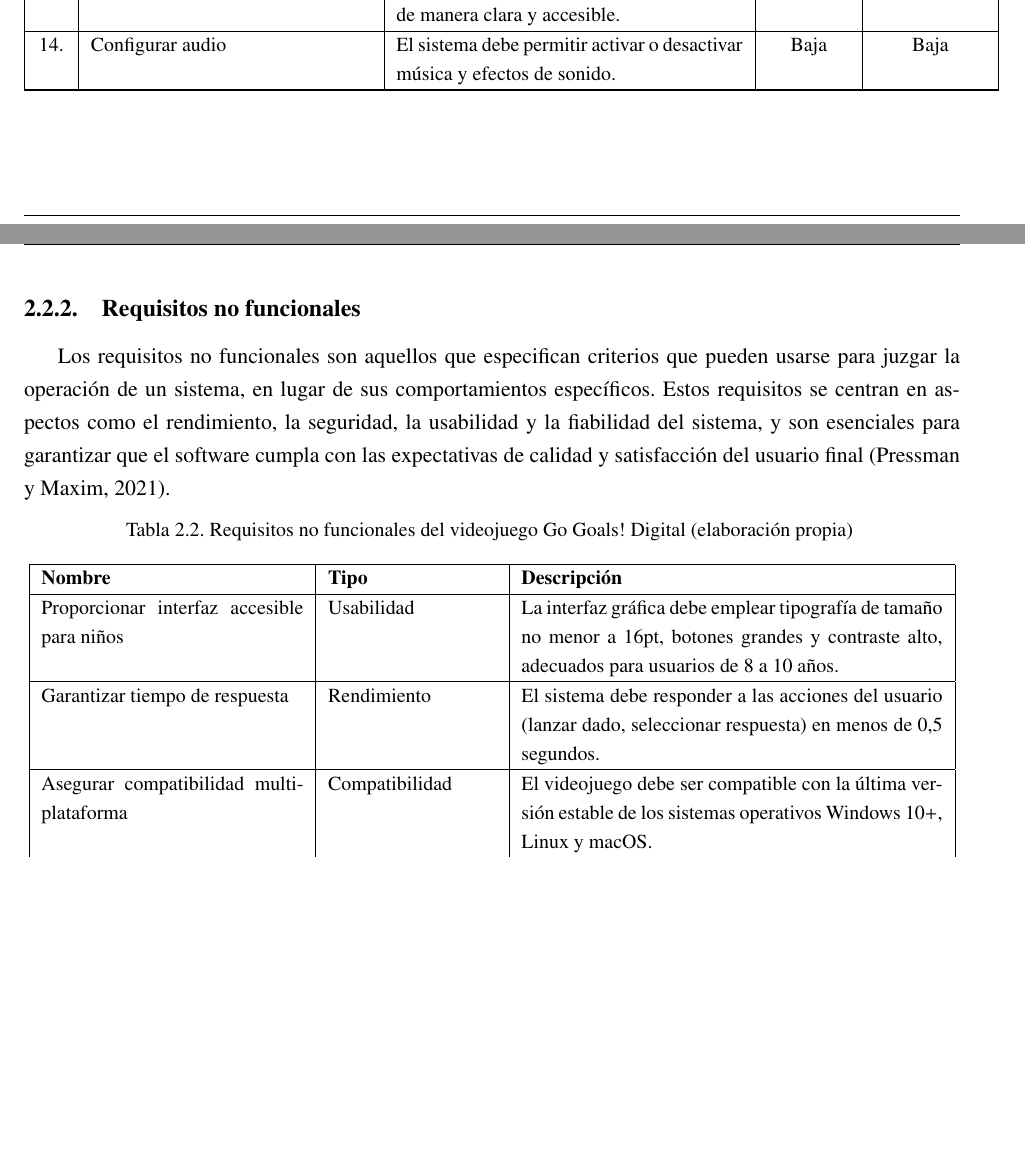
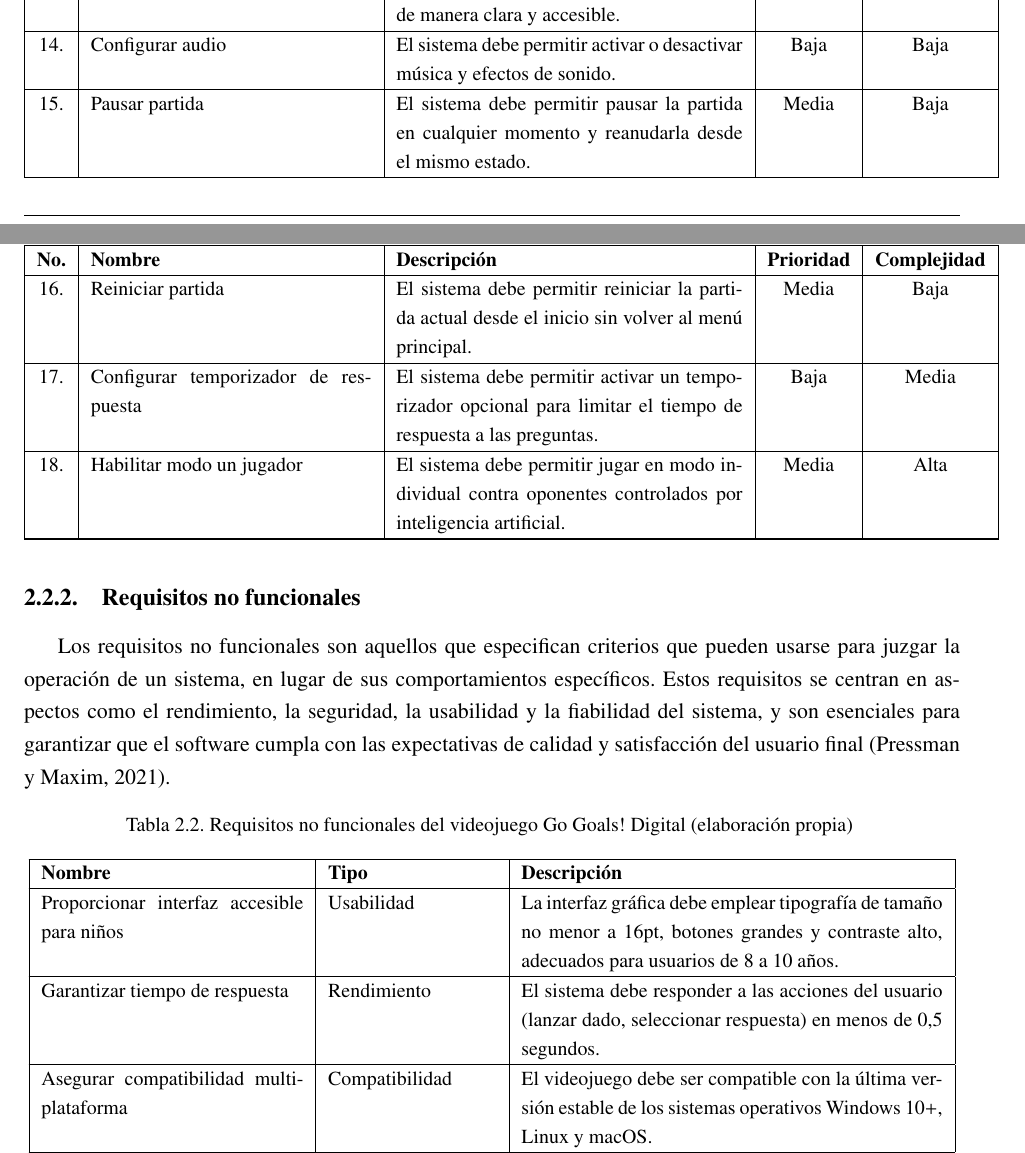
Before and after one commit to rmc03/myThesisOnLaTeX, a LaTeX thesis (example.tex, which reads Chapter2.tex): two parts of pages 41 and 42 of 84, joined at a grey line, cut so that both start at the same text, the shorter picture padded with empty space. Compiled offline with pdfLaTeX; a LaTeX package or settings file that is missing is left out.

Commit message:
Añadir cuatro nuevos requisitos funcionales: pausar partida, reiniciar partida, temporizador de respuesta y modo un jugador

```diff
--- a/Chapter2.tex
+++ b/Chapter2.tex
@@ -83,6 +83,14 @@ Los requisitos funcionales son descripciones detalladas de las funciones, compor
 13. & Mostrar pantalla de instrucciones & El sistema debe mostrar las reglas del juego de manera clara y accesible. & Media & Baja \\
 \hline
 14. & Configurar audio & El sistema debe permitir activar o desactivar música y efectos de sonido. & Baja & Baja \\
+\hline
+15. & Pausar partida & El sistema debe permitir pausar la partida en cualquier momento y reanudarla desde el mismo estado. & Media & Baja \\
+\hline
+16. & Reiniciar partida & El sistema debe permitir reiniciar la partida actual desde el inicio sin volver al menú principal. & Media & Baja \\
+\hline
+17. & Configurar temporizador de respuesta & El sistema debe permitir activar un temporizador opcional para limitar el tiempo de respuesta a las preguntas. & Baja & Media \\
+\hline
+18. & Habilitar modo un jugador & El sistema debe permitir jugar en modo individual contra oponentes controlados por inteligencia artificial. & Media & Alta \\
 \hline
 \hline
 \end{longtable}
```
